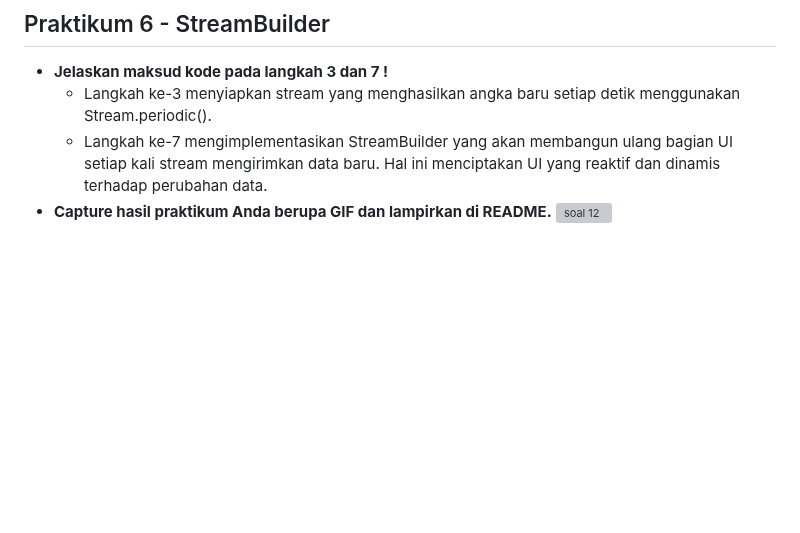
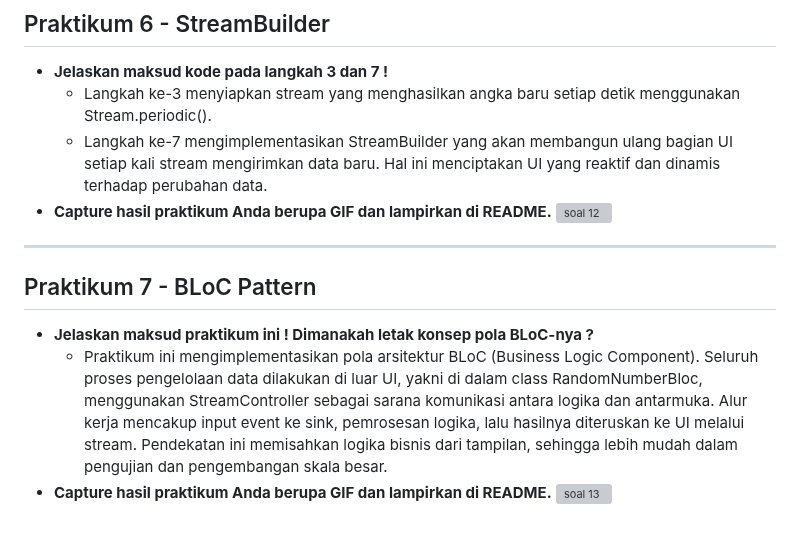
Before and after one commit to almaids/Flutter-Streams, a Markdown page: README.md, the part around the change. Drawn GitHub-style; blank space fills up the shorter version; grey boxes are pictures that could not be loaded.

Commit message:
Update README.md Praktikum 7

```diff
--- a/README.md
+++ b/README.md
@@ -58,3 +58,11 @@
   - Langkah ke-7 mengimplementasikan StreamBuilder yang akan membangun ulang bagian UI setiap kali stream mengirimkan data baru. Hal ini menciptakan UI yang reaktif dan dinamis terhadap perubahan data.
 - **Capture hasil praktikum Anda berupa GIF dan lampirkan di README.**
   ![soal 12](https://github.com/user-attachments/assets/8c2fdc3a-51da-4e94-a094-073fe572a867)
+
+---
+
+## Praktikum 7 - BLoC Pattern
+- **Jelaskan maksud praktikum ini ! Dimanakah letak konsep pola BLoC-nya ?**
+  - Praktikum ini mengimplementasikan pola arsitektur BLoC (Business Logic Component). Seluruh proses pengelolaan data dilakukan di luar UI, yakni di dalam class RandomNumberBloc, menggunakan StreamController sebagai sarana komunikasi antara logika dan antarmuka. Alur kerja mencakup input event ke sink, pemrosesan logika, lalu hasilnya diteruskan ke UI melalui stream. Pendekatan ini memisahkan logika bisnis dari tampilan, sehingga lebih mudah dalam pengujian dan pengembangan skala besar.
+- **Capture hasil praktikum Anda berupa GIF dan lampirkan di README.**
+  ![soal 13](https://github.com/user-attachments/assets/8cd12321-99ca-42a8-9667-421a82b4bf0b)
```
